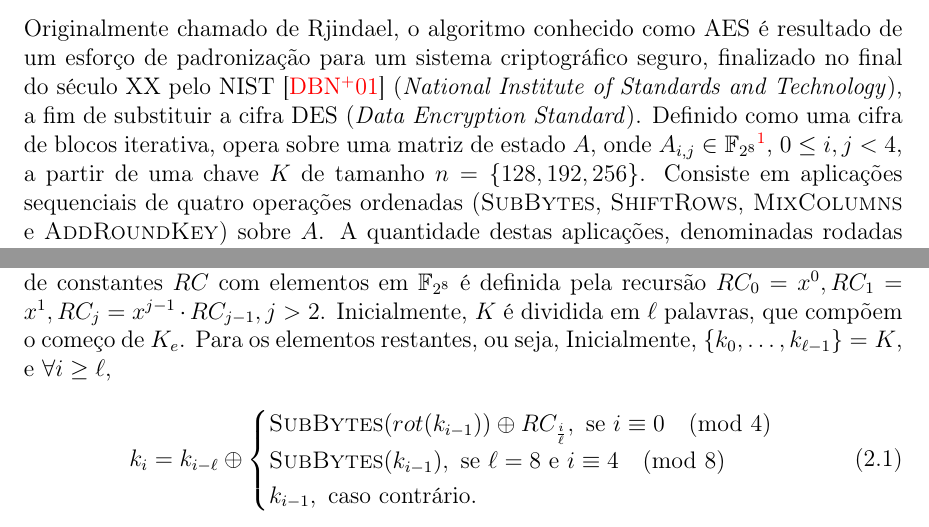
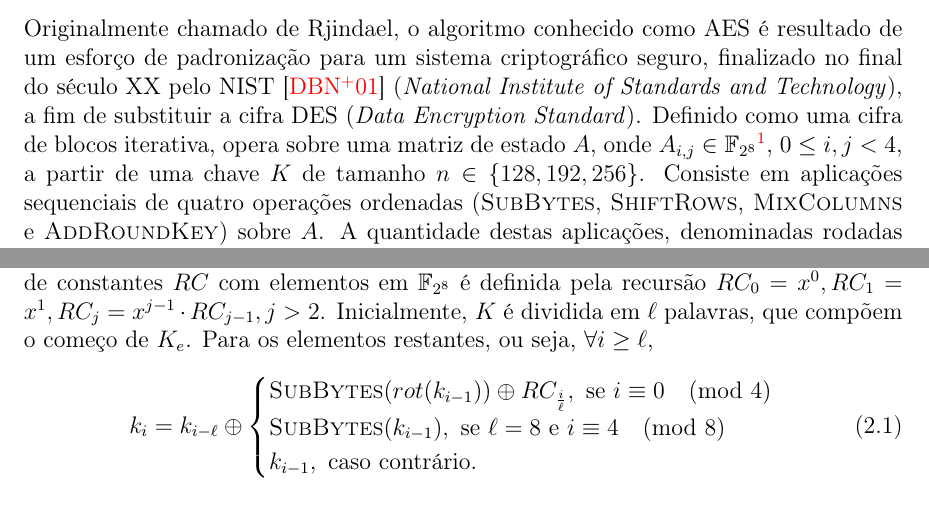
Before and after one commit to zambonin/bsc, a LaTeX document (bsc.tex): two parts of pages 6 and 7 of 24, joined at a grey line, cut so that both start at the same text. Compiled offline with pdfLaTeX.

Commit message:
sharelatex: update bsc.tex from r10736 to r10737

```diff
--- a/bsc.tex
+++ b/bsc.tex
@@ -237,7 +237,7 @@ $m(x) = x^{8} + x^{4} + x^{3} + x + 1$. Adições e multiplicações em corpos d
 forma $\mathbb{F}_{2^n}$ são, respectivamente, representadas por operações
 \texttt{AND} e \texttt{XOR}, e coeficientes de polinômios são palavras
 binárias, tornando esta estrutura convidativa para operações computacionais.},
-$0 \leq i, j < 4$, a partir de uma chave $K$ de tamanho $n = \{128, 192,
+$0 \leq i, j < 4$, a partir de uma chave $K$ de tamanho $n \in \{128, 192,
 256\}$. Consiste em aplicações sequenciais de quatro operações ordenadas
 (\textsc{SubBytes}, \textsc{ShiftRows}, \textsc{MixColumns} e
 \textsc{AddRoundKey}) sobre $A$. A quantidade destas aplicações, denominadas
@@ -282,8 +282,7 @@ $rot(x)$ como o deslocamento circular à esquerda de 8 bits da palavra $x$, e a
 lista de constantes $RC$ com elementos em $\mathbb{F}_{2^{8}}$ é definida pela
 recursão $RC_0 = x^0, RC_1 = x^1, RC_j = x^{j-1} \cdot RC_{j-1}, j > 2$.
 Inicialmente, $K$ é dividida em $\ell$ palavras, que compõem o começo de $K_e$.
-Para os elementos restantes, ou seja,
-Inicialmente, $\{k_0, \dots, k_{\ell - 1}\} = K$, e $\forall i \geq \ell$,
+Para os elementos restantes, ou seja, $\forall i \geq \ell$,
 \begin{equation}
   k_{i} = k_{i - \ell} \oplus
     \begin{cases}
```
